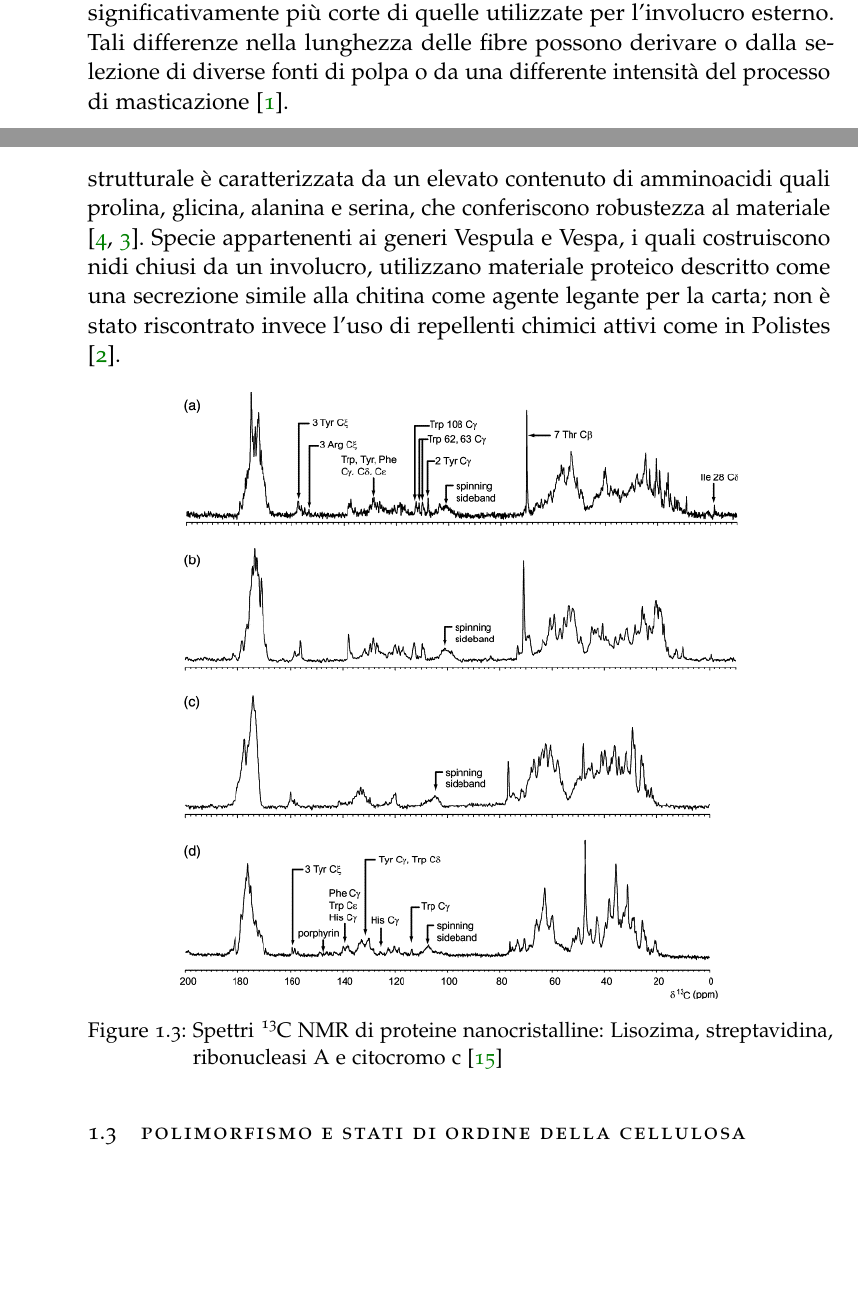
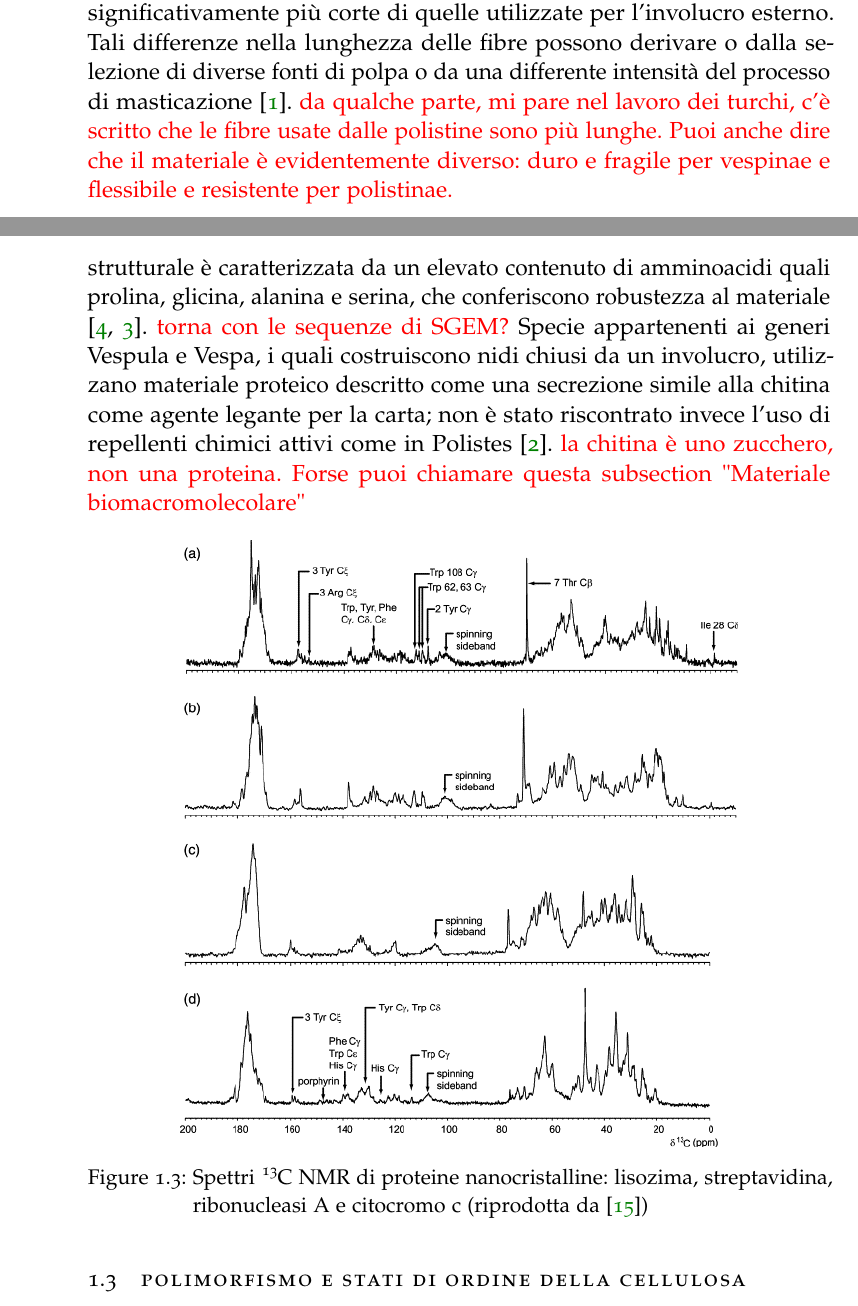
Before and after one commit to Criscala/tesi, a LaTeX thesis (Thesis.tex, which reads Chapters/01-Introduction.tex): two parts of pages 14 and 16 of 59, joined at a grey line, cut so that both start at the same text, the shorter picture padded with empty space. Compiled offline with pdfLaTeX.

Commit message:
Revise introduction and materials section with comments
Updated text for clarity and added comments for potential revisions.

```diff
--- a/Chapters/01-Introduction.tex
+++ b/Chapters/01-Introduction.tex
@@ -45,6 +46,7 @@ La scelta di queste fibre influenza poi ovviamente le proprietà del nido realiz
 Si hanno poi specie come Vespula vulgaris oppure come Vespa crabro, che realizzano in modo differente l'involucro esterno del nido e le celle interne, dove quindi si hanno differenze nelle proprietà dei materiali fibrosi utilizzati \cite{Cole2001,Schmolz}.
 In specie come appunto Vespula vulgaris, ma anche altre quali Dolichovespula sylvestris e Dolichovespula norwegica, si può osservare che le fibre presenti nelle celle interne risultano essere significativamente più corte di quelle utilizzate per l'involucro esterno.
 Tali differenze nella lunghezza delle fibre possono derivare o dalla selezione di diverse fonti di polpa o da una differente intensità del processo di masticazione \cite{Cole2001}.
+\textcolor{red}{da qualche parte, mi pare nel lavoro dei turchi, c'è scritto che le fibre usate dalle polistine sono più lunghe. Puoi anche dire che il materiale è evidentemente diverso: duro e fragile per vespinae e flessibile e resistente per polistinae.}
 
 \begin{figure}[H]
   \centering
@@ -60,13 +62,15 @@ Chimicamente, questa secrezione si indurisce rapidamente e irreversibilmente in
 
 Le specie del genere Polistes incorporano una secrezione orale proteica, definita silklike protein, per cementare le fibre cartacee \cite{Singer1992}.
 Tale proteina strutturale è caratterizzata da un elevato contenuto di amminoacidi quali prolina, glicina, alanina e serina, che conferiscono robustezza al materiale \cite{Singer1992,Curtis}.
+\textcolor{red}{torna con le sequenze di SGEM?}
 Specie appartenenti ai generi Vespula e Vespa, i quali costruiscono nidi chiusi da un involucro, utilizzano materiale proteico descritto come una secrezione simile alla chitina come agente legante per la carta; non è stato riscontrato invece l'uso di repellenti chimici attivi come in Polistes \cite{Jeanne}.
+\textcolor{red}{la chitina è uno zucchero, non una proteina. Forse puoi chiamare questa subsection "Materiale biomacromolecolare"}
 
 \begin{figure}[H]
   \centering
   \includegraphics[width=0.75\textwidth]{Spettro_prot_vero.png}
-  \caption{Spettri \ce{^{13}C} NMR di proteine nanocristalline: Lisozima, streptavidina, ribonucleasi A e citocromo c \cite{MARTIN2003162}}
-  \label{fig: albero filogenetico}
+  \caption{Spettri \ce{^{13}C} NMR di proteine nanocristalline: lisozima, streptavidina, ribonucleasi A e citocromo c (riprodotta da \cite{MARTIN2003162})}
+  \label{fig: 13CNMR}
 \end{figure}
 
 
```
Also changed, not shown: Chapters/01-Introduction.tex (3 more changed lines).
